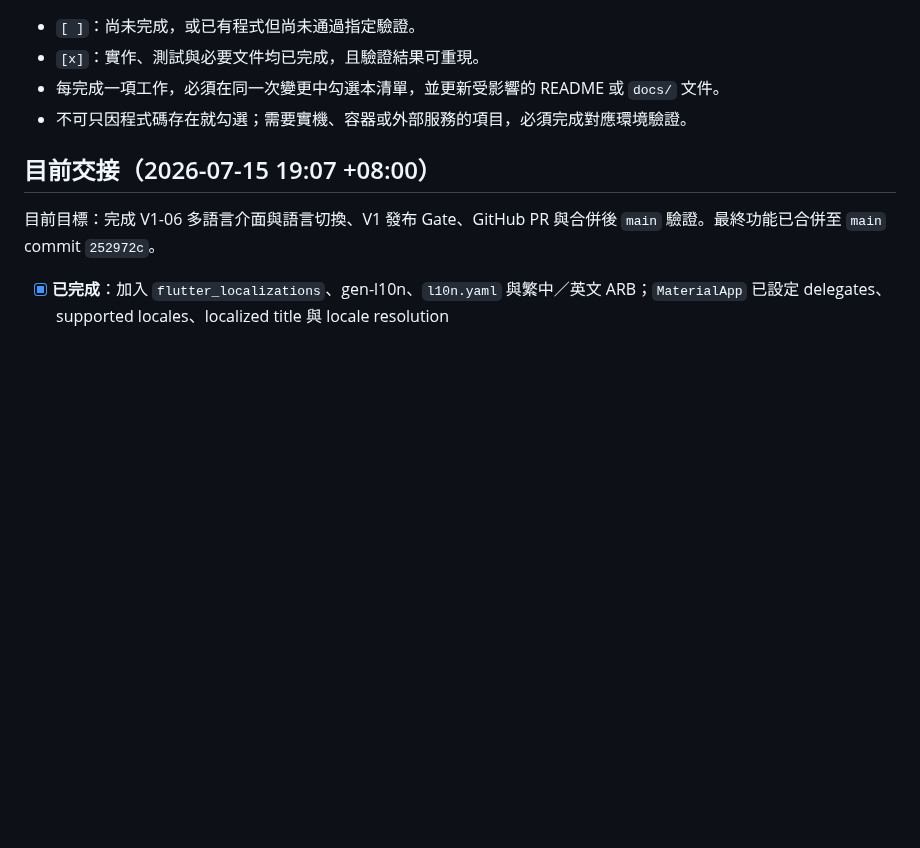
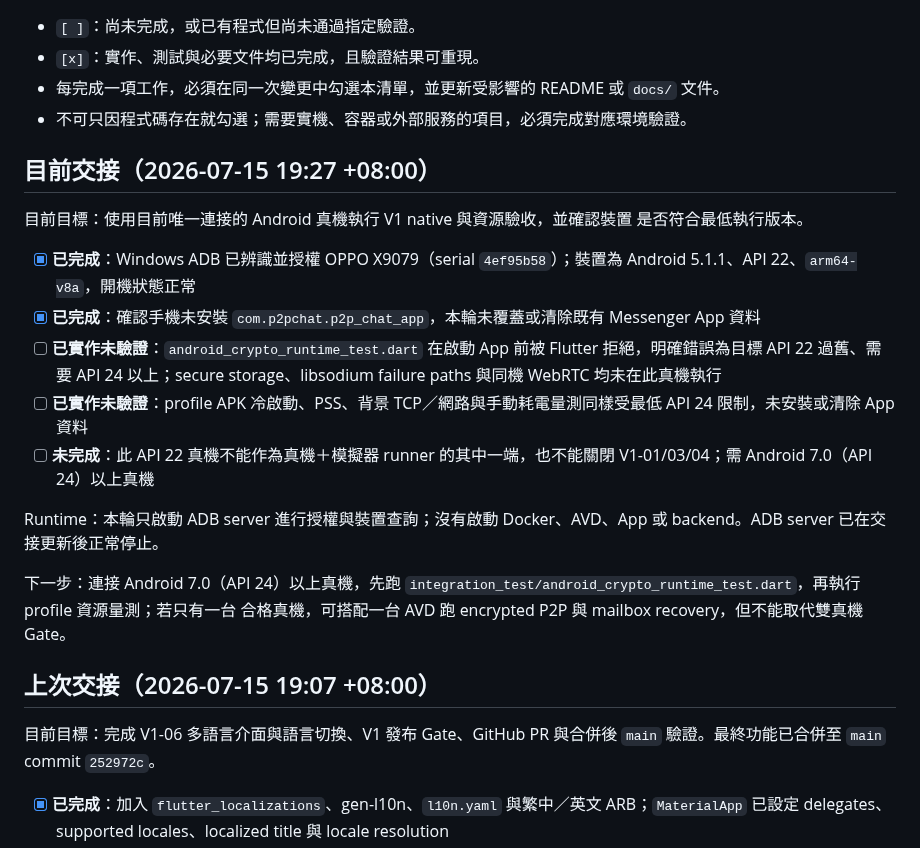
Before and after one commit to leezxt/p2p-chat, a Markdown page: docs/handoff_checklist.md, the part around the change. GitHub-like rendering; blank space fills up the shorter version.

Commit message:
docs: record Android API 22 incompatibility

```diff
--- a/docs/handoff_checklist.md
+++ b/docs/handoff_checklist.md
@@ -12,7 +12,25 @@
 - 每完成一項工作，必須在同一次變更中勾選本清單，並更新受影響的 README 或 `docs/` 文件。
 - 不可只因程式碼存在就勾選；需要實機、容器或外部服務的項目，必須完成對應環境驗證。
 
-## 目前交接（2026-07-15 19:07 +08:00）
+## 目前交接（2026-07-15 19:27 +08:00）
+
+目前目標：使用目前唯一連接的 Android 真機執行 V1 native 與資源驗收，並確認裝置
+是否符合最低執行版本。
+
+- [x] **已完成**：Windows ADB 已辨識並授權 OPPO X9079（serial `4ef95b58`）；裝置為 Android 5.1.1、API 22、`arm64-v8a`，開機狀態正常
+- [x] **已完成**：確認手機未安裝 `com.p2pchat.p2p_chat_app`，本輪未覆蓋或清除既有 Messenger App 資料
+- [ ] **已實作未驗證**：`android_crypto_runtime_test.dart` 在啟動 App 前被 Flutter 拒絕，明確錯誤為目標 API 22 過舊、需要 API 24 以上；secure storage、libsodium failure paths 與同機 WebRTC 均未在此真機執行
+- [ ] **已實作未驗證**：profile APK 冷啟動、PSS、背景 TCP／網路與手動耗電量測同樣受最低 API 24 限制，未安裝或清除 App 資料
+- [ ] **未完成**：此 API 22 真機不能作為真機＋模擬器 runner 的其中一端，也不能關閉 V1-01/03/04；需 Android 7.0（API 24）以上真機
+
+Runtime：本輪只啟動 ADB server 進行授權與裝置查詢；沒有啟動 Docker、AVD、App 或
+backend。ADB server 已在交接更新後正常停止。
+
+下一步：連接 Android 7.0（API 24）以上真機，先跑
+`integration_test/android_crypto_runtime_test.dart`，再執行 profile 資源量測；若只有一台
+合格真機，可搭配一台 AVD 跑 encrypted P2P 與 mailbox recovery，但不能取代雙真機 Gate。
+
+## 上次交接（2026-07-15 19:07 +08:00）
 
 目前目標：完成 V1-06 多語言介面與語言切換、V1 發布 Gate、GitHub PR 與合併後
 `main` 驗證。最終功能已合併至 `main` commit `252972c`。
```
